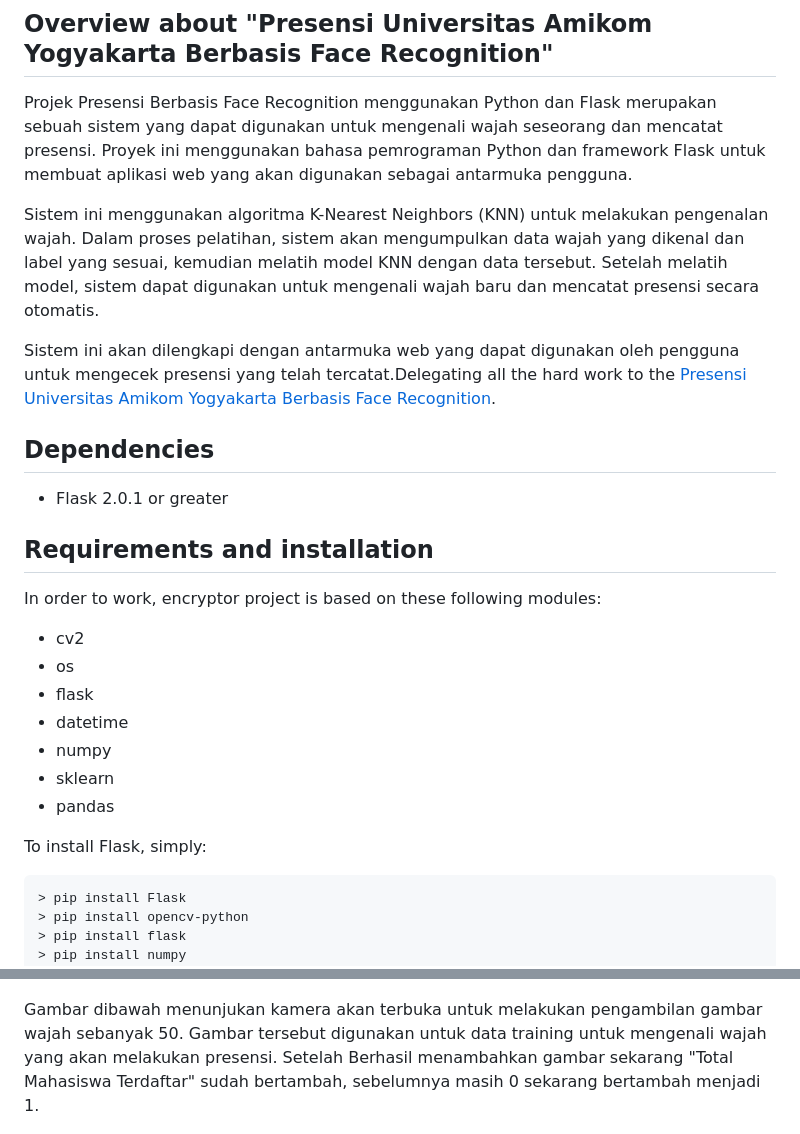
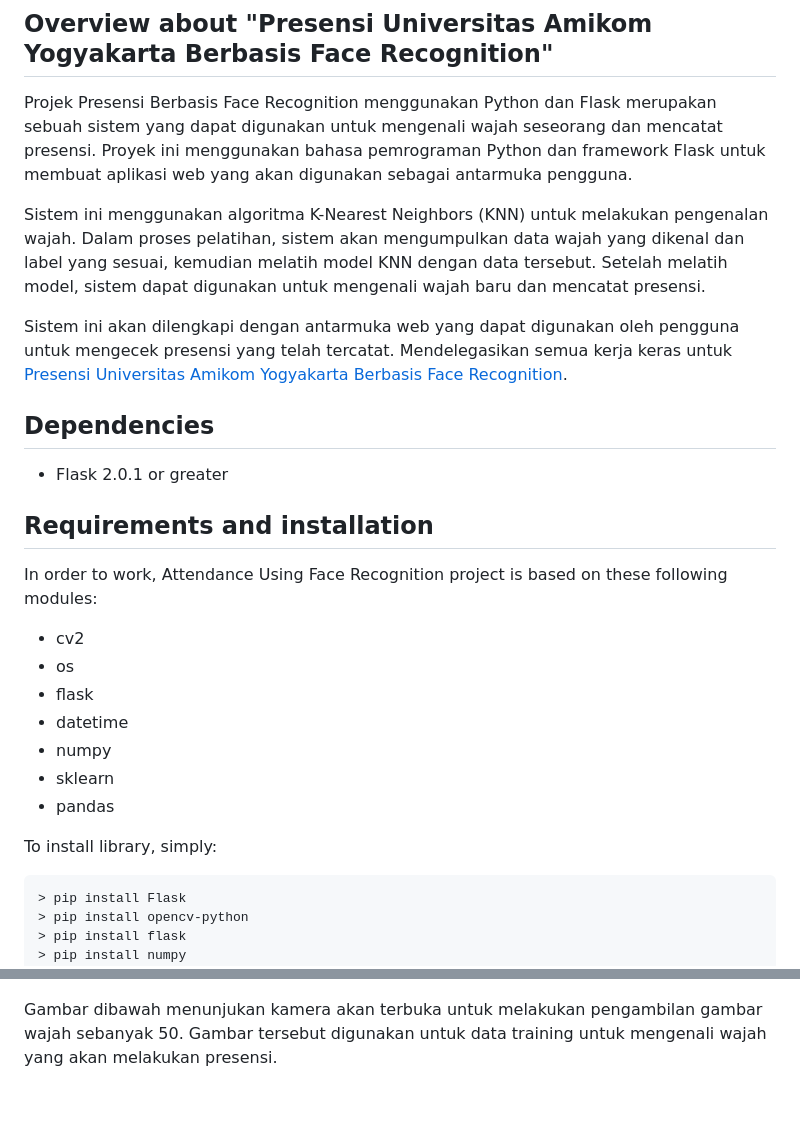
Before and after one commit to satriobintang/Attendance-Using-Face-Recognition-Flask-Python, a Markdown page: README.md, 2 parts joined by grey strips. Drawn GitHub-style; blank space fills up the shorter version.

````diff
--- a/README.md
+++ b/README.md
@@ -20,9 +20,9 @@ Selain itu, menggunakan python dan flask juga sangat membantu dalam pengembangan
 
 Projek Presensi Berbasis Face Recognition menggunakan Python dan Flask merupakan sebuah sistem yang dapat digunakan untuk mengenali wajah seseorang dan mencatat presensi. Proyek ini menggunakan bahasa pemrograman Python dan framework Flask untuk membuat aplikasi web yang akan digunakan sebagai antarmuka pengguna.
 
-Sistem ini menggunakan algoritma K-Nearest Neighbors (KNN) untuk melakukan pengenalan wajah. Dalam proses pelatihan, sistem akan mengumpulkan data wajah yang dikenal dan label yang sesuai, kemudian melatih model KNN dengan data tersebut. Setelah melatih model, sistem dapat digunakan untuk mengenali wajah baru dan mencatat presensi secara otomatis.
+Sistem ini menggunakan algoritma K-Nearest Neighbors (KNN) untuk melakukan pengenalan wajah. Dalam proses pelatihan, sistem akan mengumpulkan data wajah yang dikenal dan label yang sesuai, kemudian melatih model KNN dengan data tersebut. Setelah melatih model, sistem dapat digunakan untuk mengenali wajah baru dan mencatat presensi.
 
-Sistem ini akan dilengkapi dengan antarmuka web yang dapat digunakan oleh pengguna untuk mengecek presensi yang telah tercatat.Delegating all the hard work to the [Presensi Universitas Amikom Yogyakarta Berbasis Face Recognition](https://github.com/satriobintang/Attendance-Using-Face-Recognition-Flask-Python).
+Sistem ini akan dilengkapi dengan antarmuka web yang dapat digunakan oleh pengguna untuk mengecek presensi yang telah tercatat. Mendelegasikan semua kerja keras untuk [Presensi Universitas Amikom Yogyakarta Berbasis Face Recognition](https://github.com/satriobintang/Attendance-Using-Face-Recognition-Flask-Python).
 
 ## Dependencies
 
@@ -30,7 +30,7 @@ Sistem ini akan dilengkapi dengan antarmuka web yang dapat digunakan oleh penggu
 
 ## Requirements and installation
 
-In order to work, encryptor project is based on these following modules:
+In order to work, Attendance Using Face Recognition project is based on these following modules:
 
 - cv2
 - os
@@ -40,7 +40,7 @@ In order to work, encryptor project is based on these following modules:
 - sklearn
 - pandas
 
-To install Flask, simply:
+To install library, simply:
 
 ```bash
 > pip install Flask
@@ -90,7 +90,7 @@ Gambar di bawah ini adalah contoh penggunaan program presensi menggunakan Face R
     <br>
  </p>
 
-Gambar dibawah menunjukan kamera akan terbuka untuk melakukan pengambilan gambar wajah sebanyak 50. Gambar tersebut digunakan untuk data training untuk mengenali wajah yang akan melakukan presensi. Setelah Berhasil menambahkan gambar sekarang "Total Mahasiswa Terdaftar" sudah bertambah, sebelumnya masih 0 sekarang bertambah menjadi 1.
+Gambar dibawah menunjukan kamera akan terbuka untuk melakukan pengambilan gambar wajah sebanyak 50. Gambar tersebut digunakan untuk data training untuk mengenali wajah yang akan melakukan presensi.
  <p align="center">
     <img src="image/README/face-recognition-satrio-camera-open-for-get-data-training.png" width="700" />
     <br>
````
